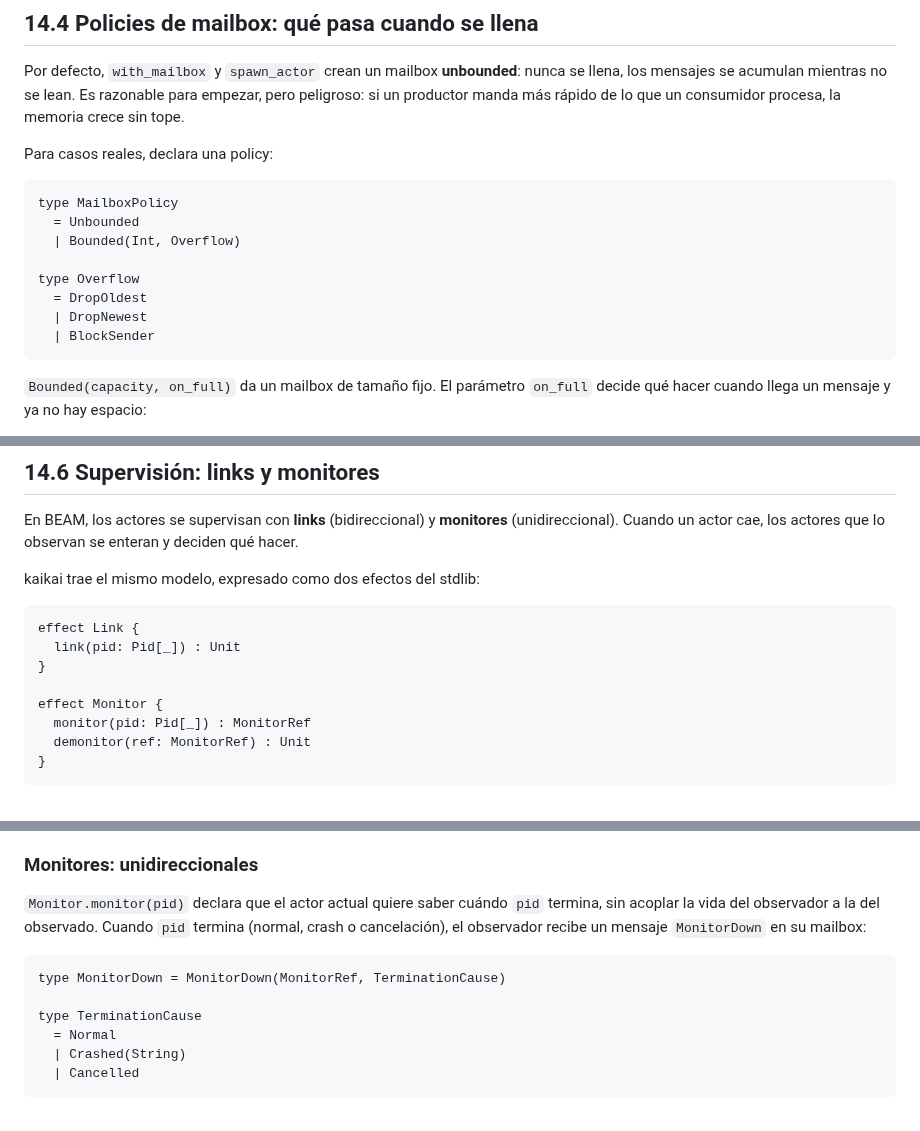
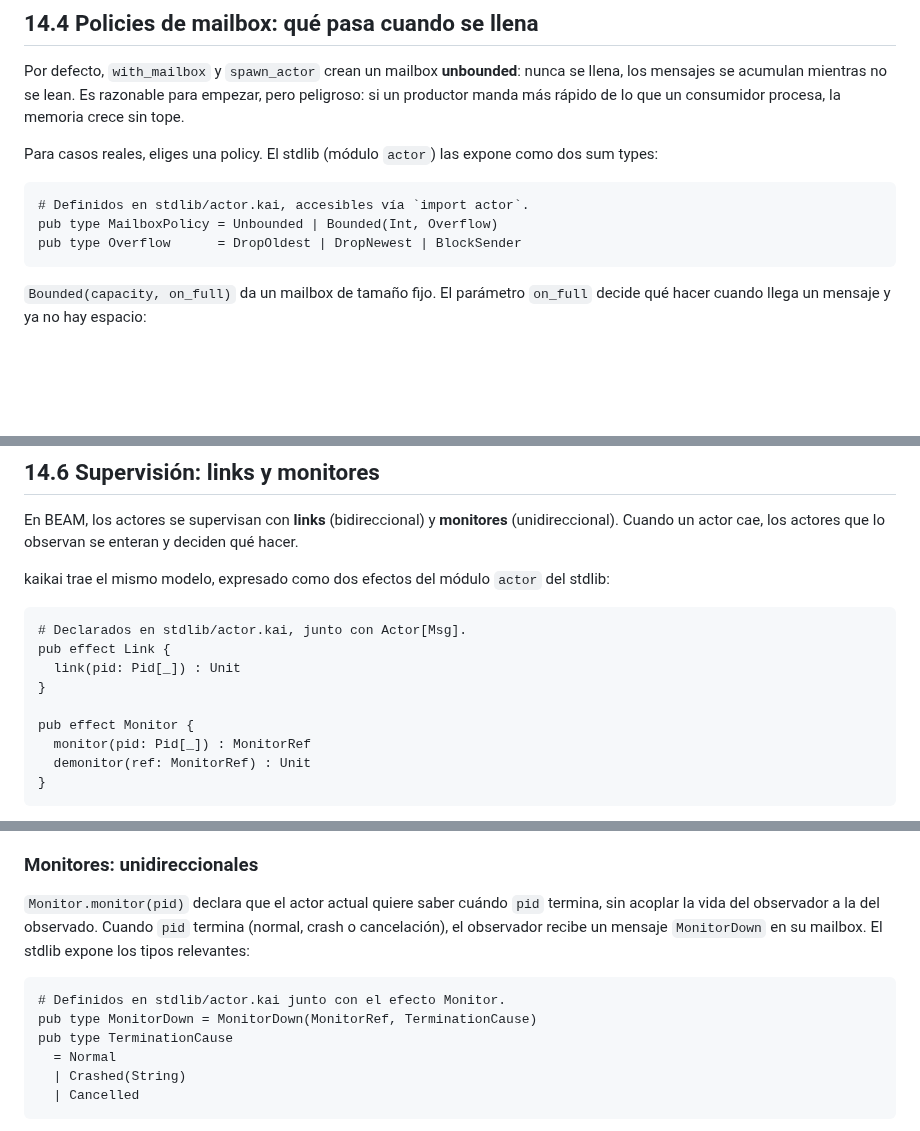
Before and after one commit to kaikailang-org/kaikai-book, a Markdown page: capitulos/cap14-actores.md, 3 parts joined by grey strips. GitHub-like rendering; blank space fills up the shorter version.

Commit message:
Chapter 14: clarify which types/effects come from the stdlib
Los bloques de código que mostraban declaraciones del stdlib
(MailboxPolicy, Overflow, MonitorDown, TerminationCause, los
efectos Actor[Msg], Link, Monitor) se leían como si el lector
las declarara en su propio archivo. Es engañoso y rompe el
principio del libro de que todo código es ejecutable.

Cada bloque ahora lleva un comentario indicando que viene de
stdlib/actor.kai y un `pub` explícito al frente, dejando claro
que son las declaraciones que ya están ahí, accesibles via
`import actor`. El texto introductorio dice 'el stdlib expone',
'declarado en stdlib/actor.kai', 'el módulo actor del stdlib'.

````diff
--- a/capitulos/cap14-actores.md
+++ b/capitulos/cap14-actores.md
@@ -175,17 +177,13 @@ mientras no se lean. Es razonable para empezar, pero
 peligroso: si un productor manda más rápido de lo que un
 consumidor procesa, la memoria crece sin tope.
 
-Para casos reales, declara una policy:
+Para casos reales, eliges una policy. El stdlib (módulo
+`actor`) las expone como dos sum types:
 
 ```kai
-type MailboxPolicy
-  = Unbounded
-  | Bounded(Int, Overflow)
-
-type Overflow
-  = DropOldest
-  | DropNewest
-  | BlockSender
+# Definidos en stdlib/actor.kai, accesibles vía `import actor`.
+pub type MailboxPolicy = Unbounded | Bounded(Int, Overflow)
+pub type Overflow      = DropOldest | DropNewest | BlockSender
 ```
 
 `Bounded(capacity, on_full)` da un mailbox de tamaño fijo. El
@@ -305,14 +303,15 @@ y **monitores** (unidireccional). Cuando un actor cae, los
 actores que lo observan se enteran y deciden qué hacer.
 
 kaikai trae el mismo modelo, expresado como dos efectos del
-stdlib:
+módulo `actor` del stdlib:
 
 ```kai
-effect Link {
+# Declarados en stdlib/actor.kai, junto con Actor[Msg].
+pub effect Link {
   link(pid: Pid[_]) : Unit
 }
 
-effect Monitor {
+pub effect Monitor {
   monitor(pid: Pid[_]) : MonitorRef
   demonitor(ref: MonitorRef) : Unit
 }
@@ -337,12 +336,13 @@ para "supervisor observa worker": ese es el caso de monitores.
 saber cuándo `pid` termina, sin acoplar la vida del
 observador a la del observado. Cuando `pid` termina (normal,
 crash o cancelación), el observador recibe un mensaje
-`MonitorDown` en su mailbox:
+`MonitorDown` en su mailbox. El stdlib expone los tipos
+relevantes:
 
 ```kai
-type MonitorDown = MonitorDown(MonitorRef, TerminationCause)
-
-type TerminationCause
+# Definidos en stdlib/actor.kai junto con el efecto Monitor.
+pub type MonitorDown = MonitorDown(MonitorRef, TerminationCause)
+pub type TerminationCause
   = Normal
   | Crashed(String)
   | Cancelled
````
Also changed, not shown: other parts of capitulos/cap14-actores.md (+4 -2 lines).
